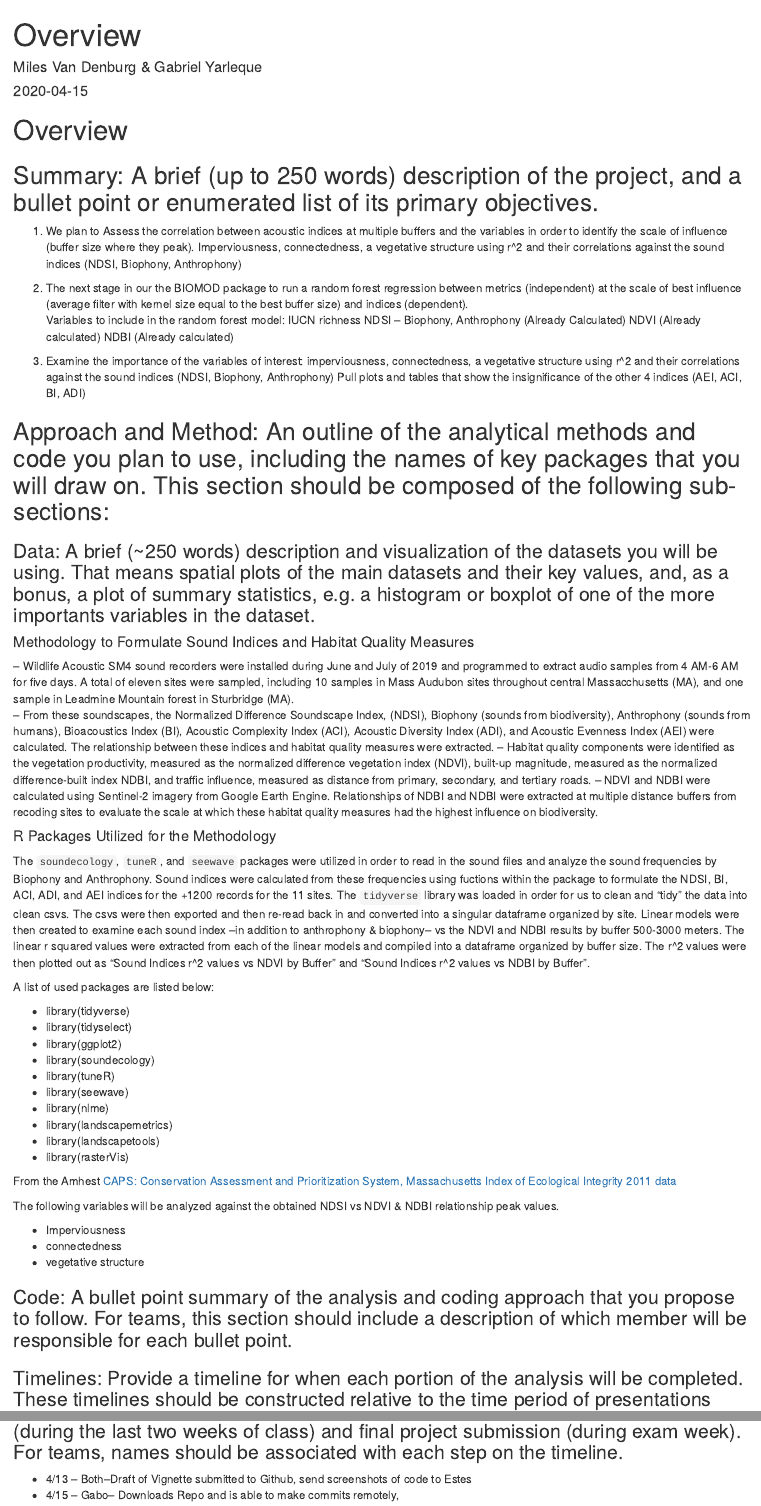
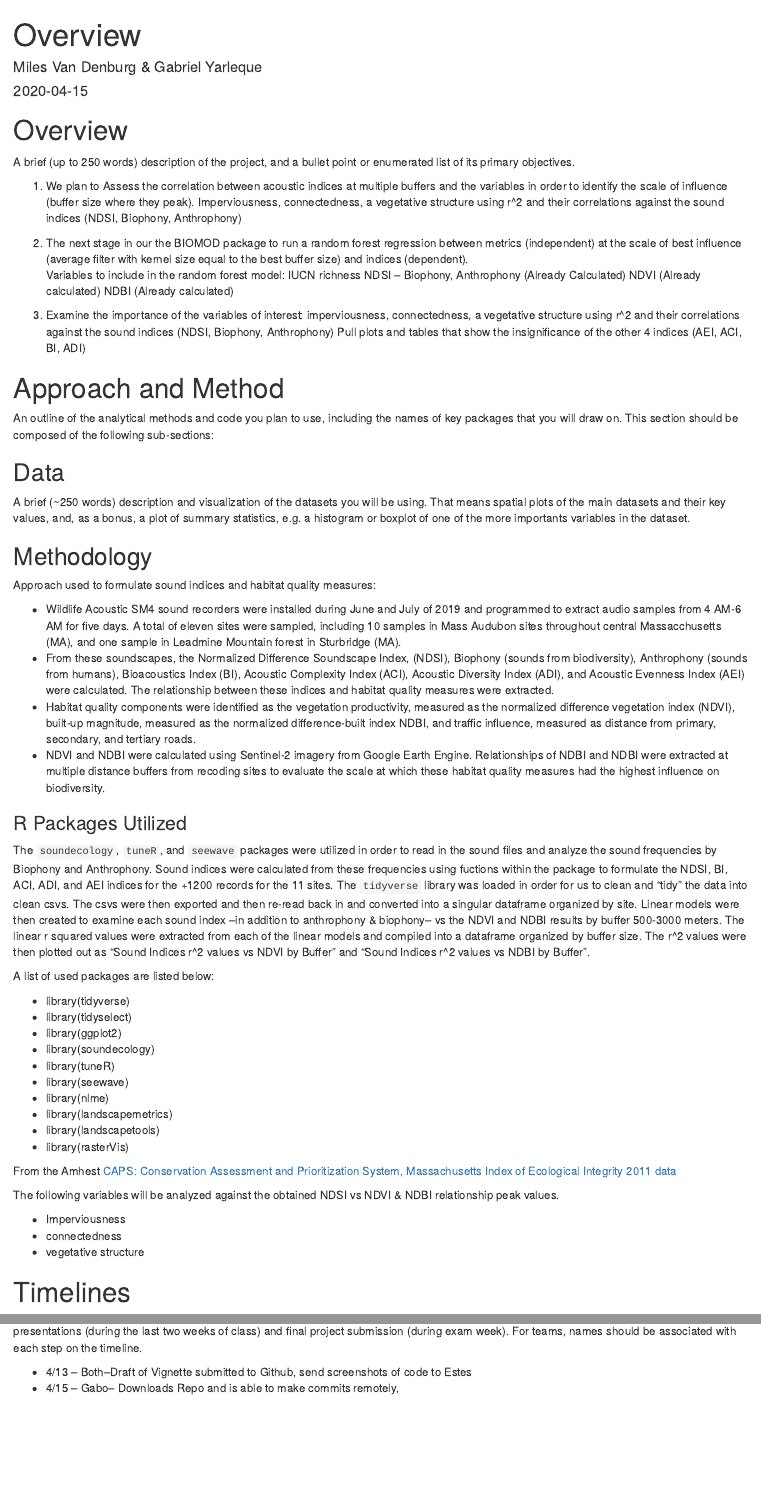
Before and after one commit to MVanDenburg92/naturewave, an R Markdown document (vignettes/Overview.Rmd): the page in a window 1100 px wide, from its top, and a second part further down, joined at a grey line. Rendered offline with R 4.5, knitr and Pandoc, with nearby package versions; drawn as R Markdown's standard HTML page in place of the format the file asks for.

Commit message:
Edits to overview vignette and created folder for it

```diff
--- a/Overview.Rmd
+++ b/vignettes/Overview.Rmd
@@ -9,7 +9,7 @@ output:
     toc_depth: 5
     toc: yes
 vignette: >
-  %\VignetteIndexEntry{Vignette Title}
+  %\VignetteIndexEntry{overview}
   %\VignetteEngine{knitr::rmarkdown}
   %\VignetteEncoding{UTF-8}
 ---
@@ -22,7 +22,7 @@ knitr::opts_chunk$set(echo = TRUE)
 
 # Overview{#overview}
 
-## Summary: A brief (up to 250 words) description of the project, and a bullet point or enumerated list of its primary objectives.
+A brief (up to 250 words) description of the project, and a bullet point or enumerated list of its primary objectives.
 
 1. We plan to Assess the correlation between acoustic indices at multiple buffers and the variables in order to identify the scale of influence (buffer size where they peak).
 Imperviousness, connectedness, a vegetative structure using r^2 and their correlations against the sound indices (NDSI, Biophony, Anthrophony)
@@ -38,18 +38,21 @@ NDBI (Already calculated)
 Pull plots and tables that show the insignificance of the other 4 indices (AEI, ACI, BI, ADI)
 
 
-## Approach and Method: An outline of the analytical methods and code you plan to use, including the names of key packages that you will draw on. This section should be composed of the following sub-sections:
+# Approach and Method
+An outline of the analytical methods and code you plan to use, including the names of key packages that you will draw on. This section should be composed of the following sub-sections:
 
-### Data: A brief (~250 words) description and visualization of the datasets you will be using. That means spatial plots of the main datasets and their key values, and, as a bonus, a plot of summary statistics, e.g. a histogram or boxplot of one of the more importants variables in the dataset.
+## Data
+A brief (~250 words) description and visualization of the datasets you will be using. That means spatial plots of the main datasets and their key values, and, as a bonus, a plot of summary statistics, e.g. a histogram or boxplot of one of the more importants variables in the dataset.
 
-#### Methodology to Formulate Sound Indices and Habitat Quality Measures
+## Methodology
+Approach used to formulate sound indices and habitat quality measures:
 
--- Wildlife Acoustic SM4 sound recorders were installed during June and July of 2019 and programmed to extract audio samples from 4 AM-6 AM for five days. A total of eleven sites were sampled, including 10 samples in Mass Audubon sites throughout central Massacchusetts (MA), and one sample in Leadmine Mountain forest in Sturbridge (MA).
--- From these soundscapes, the Normalized Difference Soundscape Index, (NDSI), Biophony (sounds from biodiversity),  Anthrophony (sounds from humans), Bioacoustics Index (BI), Acoustic Complexity Index (ACI),  Acoustic Diversity Index (ADI), and Acoustic Evenness Index (AEI) were calculated. The relationship between these indices and habitat quality measures were extracted.
--- Habitat quality components were identified as the vegetation productivity, measured as the normalized difference vegetation index (NDVI), built-up magnitude, measured as the normalized difference-built index NDBI, and traffic influence, measured as distance from primary, secondary, and tertiary roads.
--- NDVI and NDBI were calculated using Sentinel-2 imagery from Google Earth Engine. Relationships of NDBI and NDBI were extracted at multiple distance buffers from recoding sites to evaluate the scale at which these habitat quality measures had the highest influence on biodiversity.
+- Wildlife Acoustic SM4 sound recorders were installed during June and July of 2019 and programmed to extract audio samples from 4 AM-6 AM for five days. A total of eleven sites were sampled, including 10 samples in Mass Audubon sites throughout central Massacchusetts (MA), and one sample in Leadmine Mountain forest in Sturbridge (MA).
+- From these soundscapes, the Normalized Difference Soundscape Index, (NDSI), Biophony (sounds from biodiversity),  Anthrophony (sounds from humans), Bioacoustics Index (BI), Acoustic Complexity Index (ACI),  Acoustic Diversity Index (ADI), and Acoustic Evenness Index (AEI) were calculated. The relationship between these indices and habitat quality measures were extracted.
+- Habitat quality components were identified as the vegetation productivity, measured as the normalized difference vegetation index (NDVI), built-up magnitude, measured as the normalized difference-built index NDBI, and traffic influence, measured as distance from primary, secondary, and tertiary roads.
+- NDVI and NDBI were calculated using Sentinel-2 imagery from Google Earth Engine. Relationships of NDBI and NDBI were extracted at multiple distance buffers from recoding sites to evaluate the scale at which these habitat quality measures had the highest influence on biodiversity.
 
-#### R Packages Utilized for the Methodology
+### R Packages Utilized
 
 The `soundecology`, `tuneR`, and `seewave` packages were utilized in order to read in the sound files and analyze the sound frequencies by Biophony and Anthrophony.  Sound indices were calculated from these frequencies using fuctions within the package to formulate the NDSI, BI, ACI, ADI, and AEI indices for the +1200 records for the 11 sites. The `tidyverse` library was loaded in order for us to clean and "tidy" the data into clean csvs. The csvs were then exported and then re-read back in and converted into a singular dataframe organized by site. Linear models were then created to examine each sound index --in addition to anthrophony & biophony-- vs the NDVI and NDBI results by buffer 500-3000 meters. The linear r squared values were extracted from each of the linear models and compiled into a dataframe organized by buffer size. The r^2 values were then plotted out as "Sound Indices r^2 values vs NDVI by Buffer" and "Sound Indices r^2 values vs NDBI by Buffer".
 
@@ -75,13 +78,8 @@ The following variables will be analyzed against the obtained NDSI vs NDVI & NDB
 - connectedness
 - vegetative structure
 
-
-
-### Code: A bullet point summary of the analysis and coding approach that you propose to follow. For teams, this section should include a description of which member will be responsible for each bullet point.
-
-
-
-### Timelines: Provide a timeline for when each portion of the analysis will be completed. These timelines should be constructed relative to the time period of presentations (during the last two weeks of class) and final project submission (during exam week). For teams, names should be associated with each step on the timeline.
+# Timelines
+Provide a timeline for when each portion of the analysis will be completed. These timelines should be constructed relative to the time period of presentations (during the last two weeks of class) and final project submission (during exam week). For teams, names should be associated with each step on the timeline.
 
 * 4/13 -- Both--Draft of Vignette submitted to Github, send screenshots of code to Estes
 * 4/15 -- Gabo-- Downloads Repo and is able to make commits remotely,
```
Also changed, not shown: vignettes/Overview.html (added), vignettes/Overview.Rmd (20 more changed lines), 1 other file.
